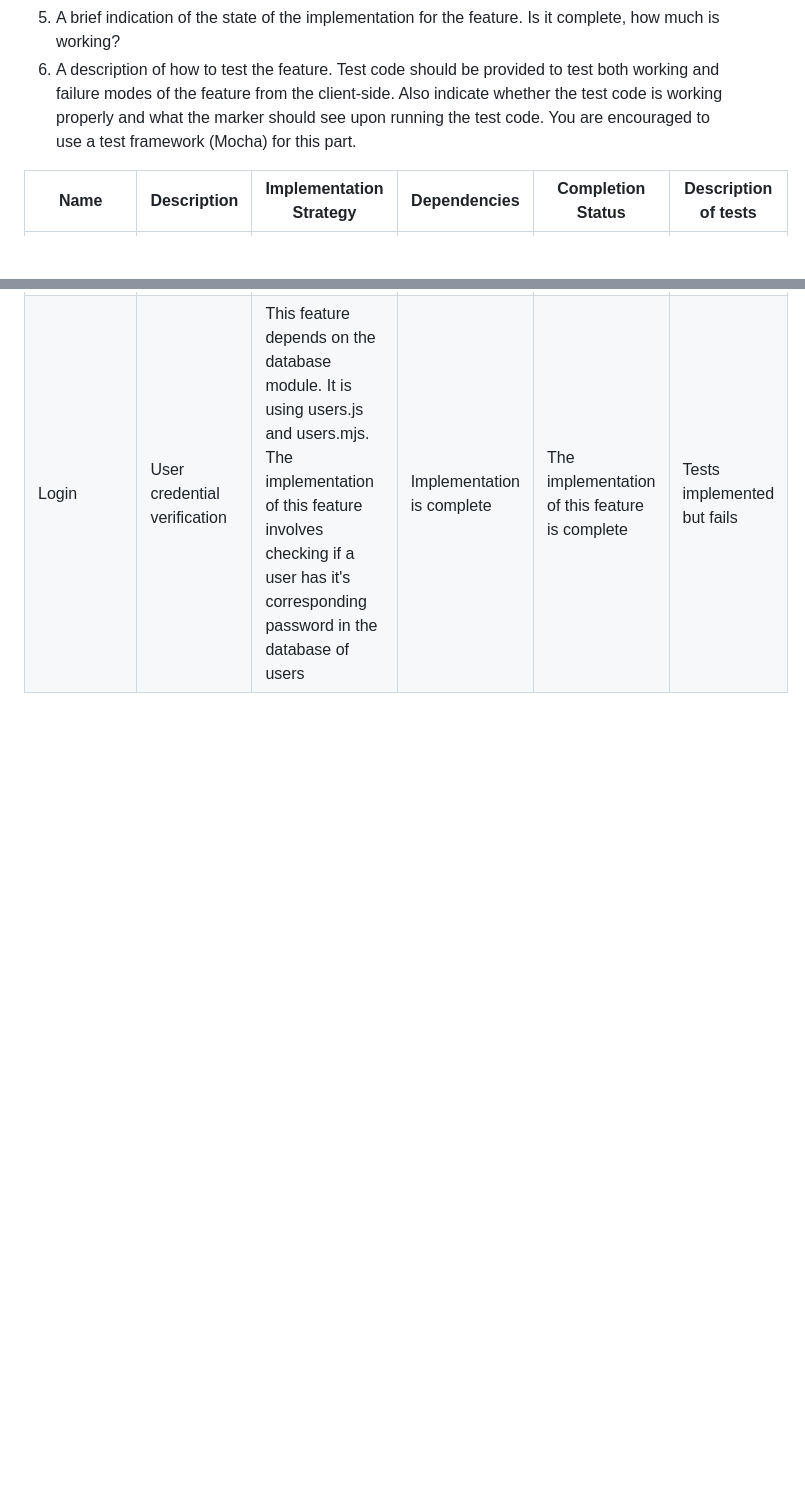
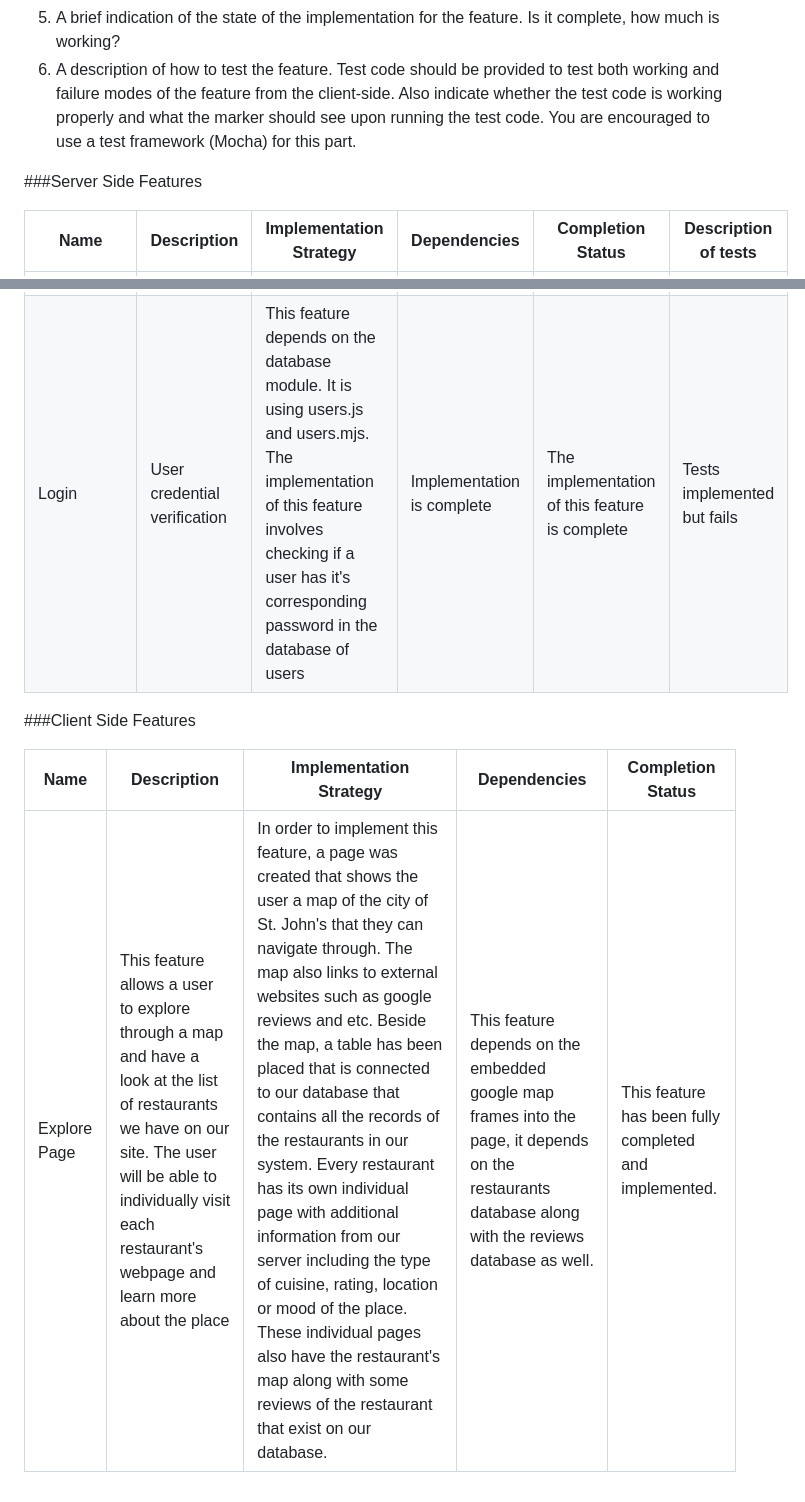
Before and after one commit to MUN-COMP3100/project-raqibzzzteam, a Markdown page: README.md, 2 parts joined by grey strips. Drawn GitHub-style; blank space fills up the shorter version.

```diff
--- a/README.md
+++ b/README.md
@@ -85,7 +85,7 @@ Example app listening at http://localhost:3000
 6. A description of how to test the feature. Test code should be provided to test both working and failure modes of the feature from the client-side. Also indicate whether the test code is working properly and what the marker should see upon running the test code. You are encouraged to use a test framework (Mocha) for this part.
 
 
-
+###Server Side Features
 
 |Name|Description|Implementation Strategy|Dependencies|Completion Status|Description of tests|
 |-----|-----|-----|-----|-----|-----|
@@ -95,3 +95,9 @@ Example app listening at http://localhost:3000
 |Search by rating|The Search by Rating feature allows users to search for restaurants based on their rating, which can help them find highly rated restaurants quickly and easily|The implementation strategy for this feature involves adding a search bar or filter to the user interface that allows users to input a rating range or select a rating range from a dropdown menu. This search will trigger a query to the database, which will return a list of restaurants that fall within the specified rating range|This feature depends on the database module, as it requires access to the restaurant data and ratings stored in the database|Solution has been implemented|Tests implemented but fails|
 |User Registration|allows new user accounts to be made on the web program|Implementation for this feature followed making a dummy database storing fake users. We made users.js and users.mjs in order for the database to be able to connect to the local server. This feature uses db.js file to allow the user.js file to access the database from mongodb|Will be implemented on the client side of the program|The implementation of this feature is complete|Tests implemented but fails|
 |Login|User credential verification|This feature depends on the database module. It is using users.js and users.mjs. The implementation of this feature involves checking if a user has it's corresponding password in the database of users| Implementation is complete|The implementation of this feature is complete|Tests implemented but fails|
+
+###Client Side Features
+
+|Name|Description|Implementation Strategy|Dependencies|Completion Status|
+|-----|-----|-----|-----|-----|
+|Explore Page|This feature allows a user to explore through a map and have a look at the list of restaurants we have on our site. The user will be able to individually visit each restaurant's webpage and learn more about the place|In order to implement this feature, a page was created that shows the user a map of the city of St. John's that they can navigate through. The map also links to external websites such as google reviews and etc. Beside the map, a table has been placed that is connected to our database that contains all the records of the restaurants in our system. Every restaurant has its own individual page with additional information from our server including the type of cuisine, rating, location or mood of the place. These individual pages also have the restaurant's map along with some reviews of the restaurant that exist on our database.|This feature depends on the embedded google map frames into the page, it depends on the restaurants database along with the reviews database as well.|This feature has been fully completed and implemented.|
```
